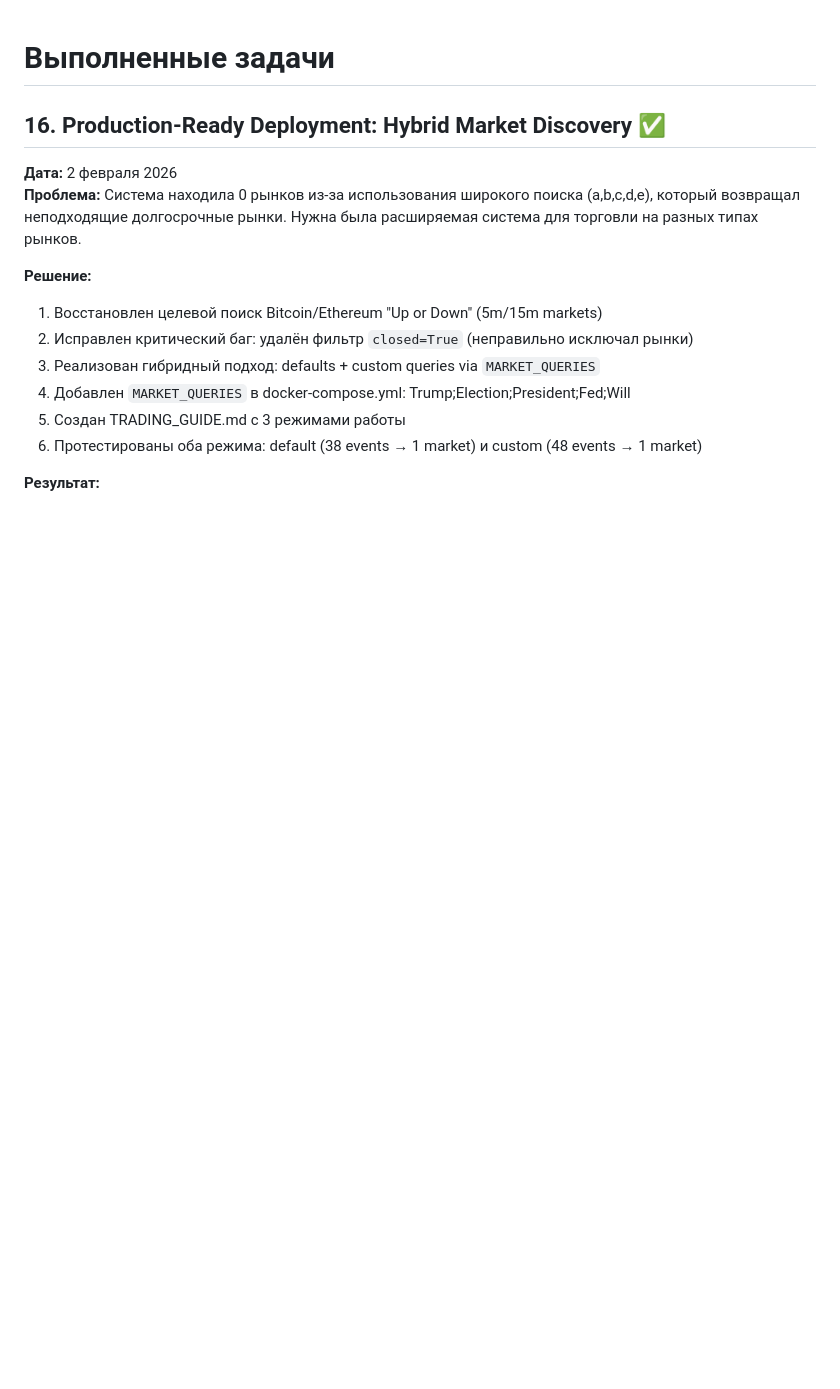
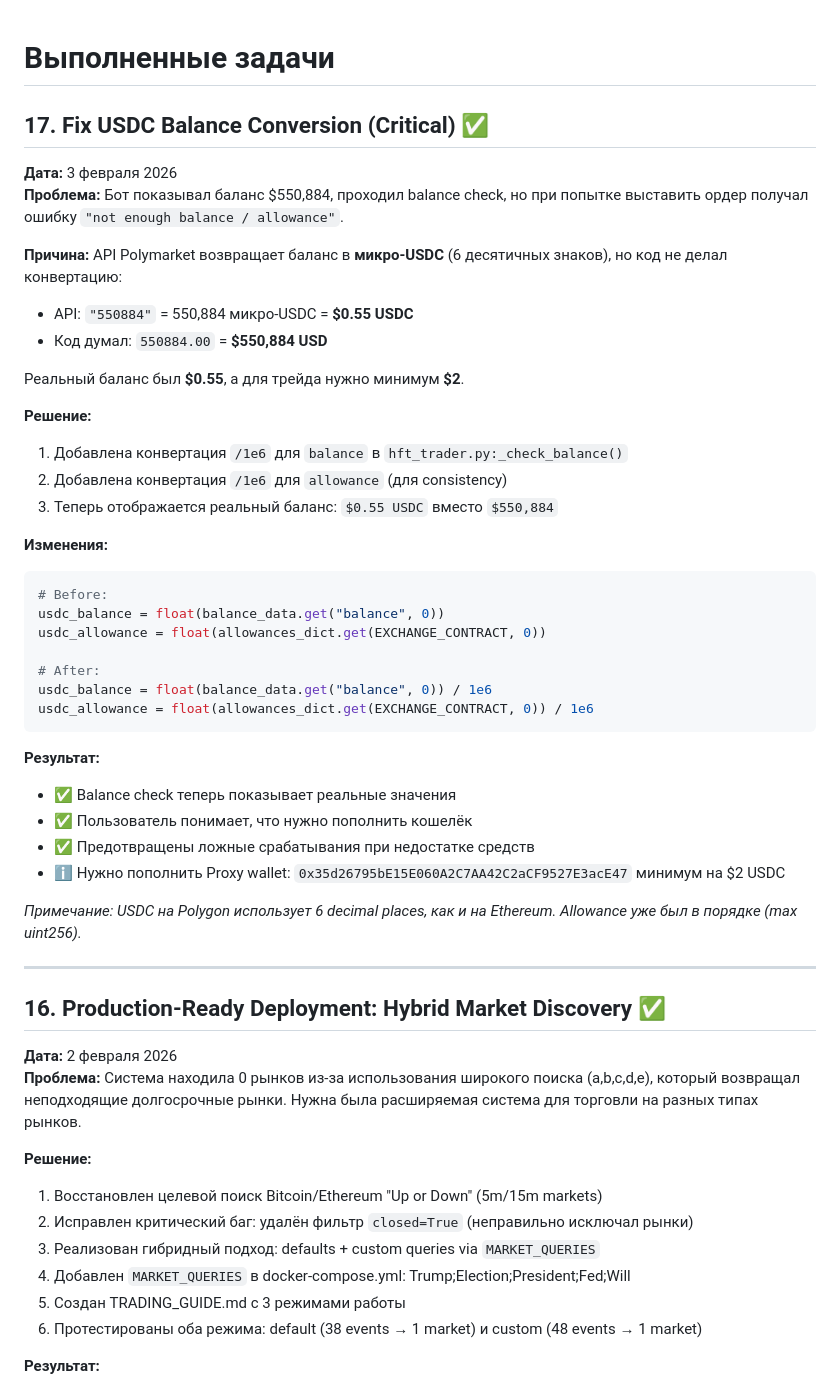
Before and after one commit to kinton/polymarket_may_01_2026, a Markdown page: ai/Done.md, the part around the change. Rendered like a GitHub page; blank space fills up the shorter version.

Commit message:
docs: update Tasks.md and Done.md with balance conversion fix

````diff
--- a/ai/Done.md
+++ b/ai/Done.md
@@ -1,4 +1,40 @@
 # Выполненные задачи
+
+## 17. Fix USDC Balance Conversion (Critical) ✅
+**Дата:** 3 февраля 2026
+**Проблема:** Бот показывал баланс $550,884, проходил balance check, но при попытке выставить ордер получал ошибку `"not enough balance / allowance"`.
+
+**Причина:** API Polymarket возвращает баланс в **микро-USDC** (6 десятичных знаков), но код не делал конвертацию:
+- API: `"550884"` = 550,884 микро-USDC = **$0.55 USDC**
+- Код думал: `550884.00` = **$550,884 USD**
+
+Реальный баланс был **$0.55**, а для трейда нужно минимум **$2**.
+
+**Решение:**
+1. Добавлена конвертация `/1e6` для `balance` в `hft_trader.py:_check_balance()`
+2. Добавлена конвертация `/1e6` для `allowance` (для consistency)
+3. Теперь отображается реальный баланс: `$0.55 USDC` вместо `$550,884`
+
+**Изменения:**
+```python
+# Before:
+usdc_balance = float(balance_data.get("balance", 0))
+usdc_allowance = float(allowances_dict.get(EXCHANGE_CONTRACT, 0))
+
+# After:
+usdc_balance = float(balance_data.get("balance", 0)) / 1e6
+usdc_allowance = float(allowances_dict.get(EXCHANGE_CONTRACT, 0)) / 1e6
+```
+
+**Результат:**
+- ✅ Balance check теперь показывает реальные значения
+- ✅ Пользователь понимает, что нужно пополнить кошелёк
+- ✅ Предотвращены ложные срабатывания при недостатке средств
+- ℹ️ Нужно пополнить Proxy wallet: `0x35d26795bE15E060A2C7AA42C2aCF9527E3acE47` минимум на $2 USDC
+
+*Примечание: USDC на Polygon использует 6 decimal places, как и на Ethereum. Allowance уже был в порядке (max uint256).*
+
+---
 
 ## 16. Production-Ready Deployment: Hybrid Market Discovery ✅
 **Дата:** 2 февраля 2026
````
